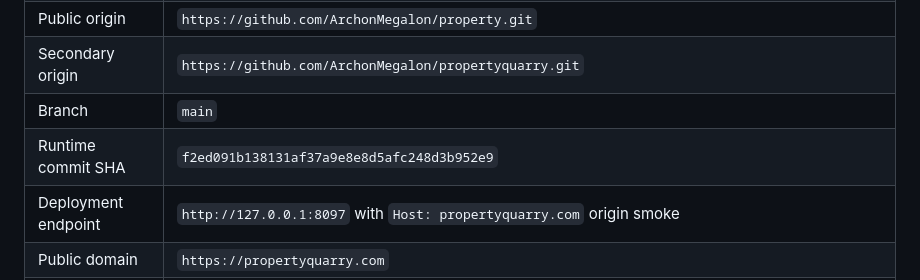
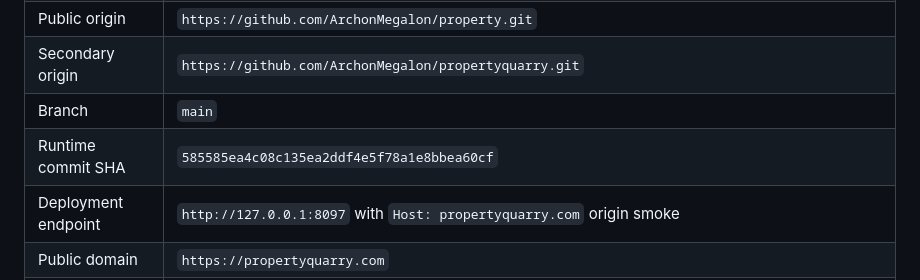
Before and after one commit to ArchonMegalon/property, a Markdown page: docs/PROPERTYQUARRY_RELEASE_MANIFEST.md, the part around the change. GitHub-like rendering.

Commit message:
Refresh release manifest for authenticated smoke fix

```diff
--- a/docs/PROPERTYQUARRY_RELEASE_MANIFEST.md
+++ b/docs/PROPERTYQUARRY_RELEASE_MANIFEST.md
@@ -35,7 +35,7 @@ That means the billing account lane still requires a second vendor login even th
 | Public origin | `https://github.com/ArchonMegalon/property.git` |
 | Secondary origin | `https://github.com/ArchonMegalon/propertyquarry.git` |
 | Branch | `main` |
-| Runtime commit SHA | `f2ed091b138131af37a9e8e8d5afc248d3b952e9` |
+| Runtime commit SHA | `585585ea4c08c135ea2ddf4e5f78a1e8bbea60cf` |
 | Deployment endpoint | `http://127.0.0.1:8097` with `Host: propertyquarry.com` origin smoke |
 | Public domain | `https://propertyquarry.com` |
 | Deployment ID | `pending-next-verified-deploy`; integrated branch candidate adds deploy-side release-hygiene refresh plus render-tools runtime refresh before gold verification |
```
